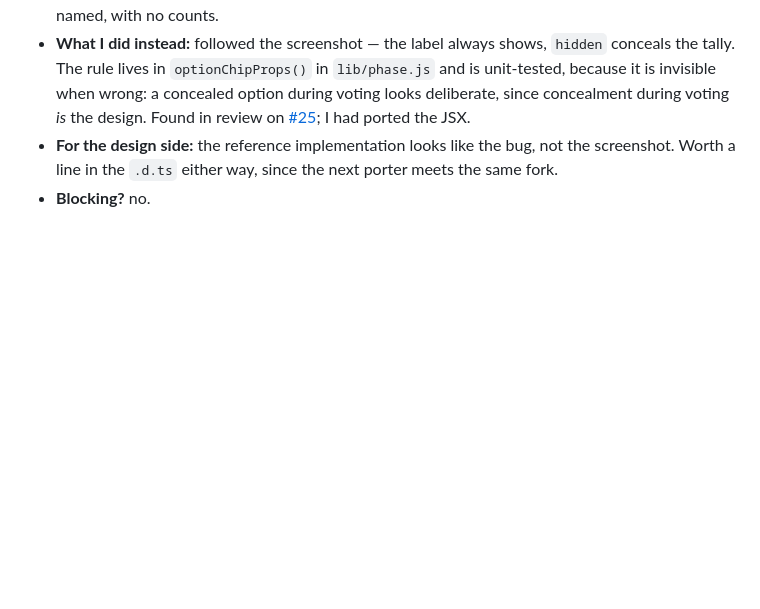
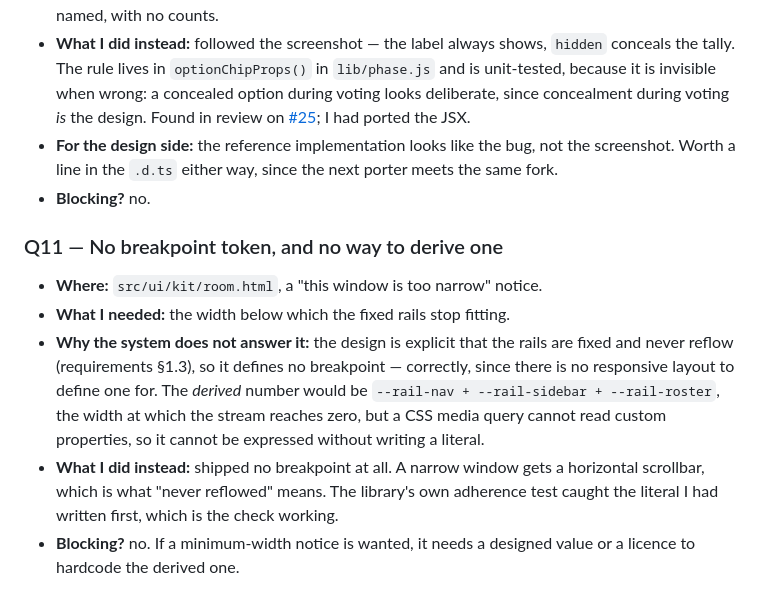
Before and after one commit to qwts/quorum, a Markdown page: src/ui/QUESTIONS.md, the part around the change. Drawn GitHub-style; blank space fills up the shorter version.

Commit message:
docs(ui): Q11 — no breakpoint token, and no way to derive one
The design defines no breakpoint because the rails never reflow. The
derived width is the sum of the three rails, but a CSS media query cannot
read a custom property, so it cannot be written without a literal. Asked
rather than invented.

Co-Authored-By: Claude Opus 5 <noreply@anthropic.com>

```diff
--- a/src/ui/QUESTIONS.md
+++ b/src/ui/QUESTIONS.md
@@ -154,3 +154,19 @@ library implements the two-value union and records the delta as `D-1` in
   the screenshot. Worth a line in the `.d.ts` either way, since the next porter
   meets the same fork.
 - **Blocking?** no.
+
+### Q11 — No breakpoint token, and no way to derive one
+- **Where:** `src/ui/kit/room.html`, a "this window is too narrow" notice.
+- **What I needed:** the width below which the fixed rails stop fitting.
+- **Why the system does not answer it:** the design is explicit that the rails
+  are fixed and never reflow (requirements §1.3), so it defines no breakpoint —
+  correctly, since there is no responsive layout to define one for. The
+  *derived* number would be `--rail-nav + --rail-sidebar + --rail-roster`, the
+  width at which the stream reaches zero, but a CSS media query cannot read
+  custom properties, so it cannot be expressed without writing a literal.
+- **What I did instead:** shipped no breakpoint at all. A narrow window gets a
+  horizontal scrollbar, which is what "never reflowed" means. The library's own
+  adherence test caught the literal I had written first, which is the check
+  working.
+- **Blocking?** no. If a minimum-width notice is wanted, it needs a designed
+  value or a licence to hardcode the derived one.
```
